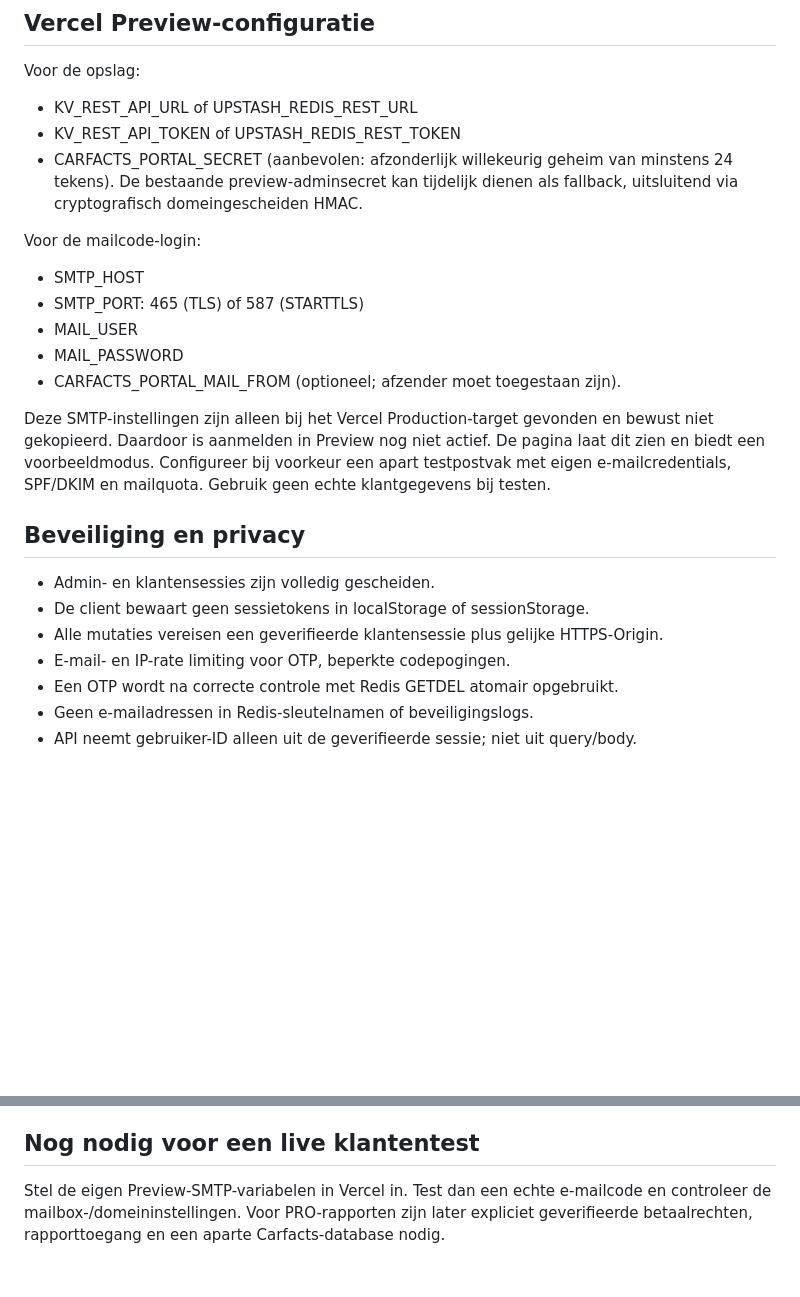
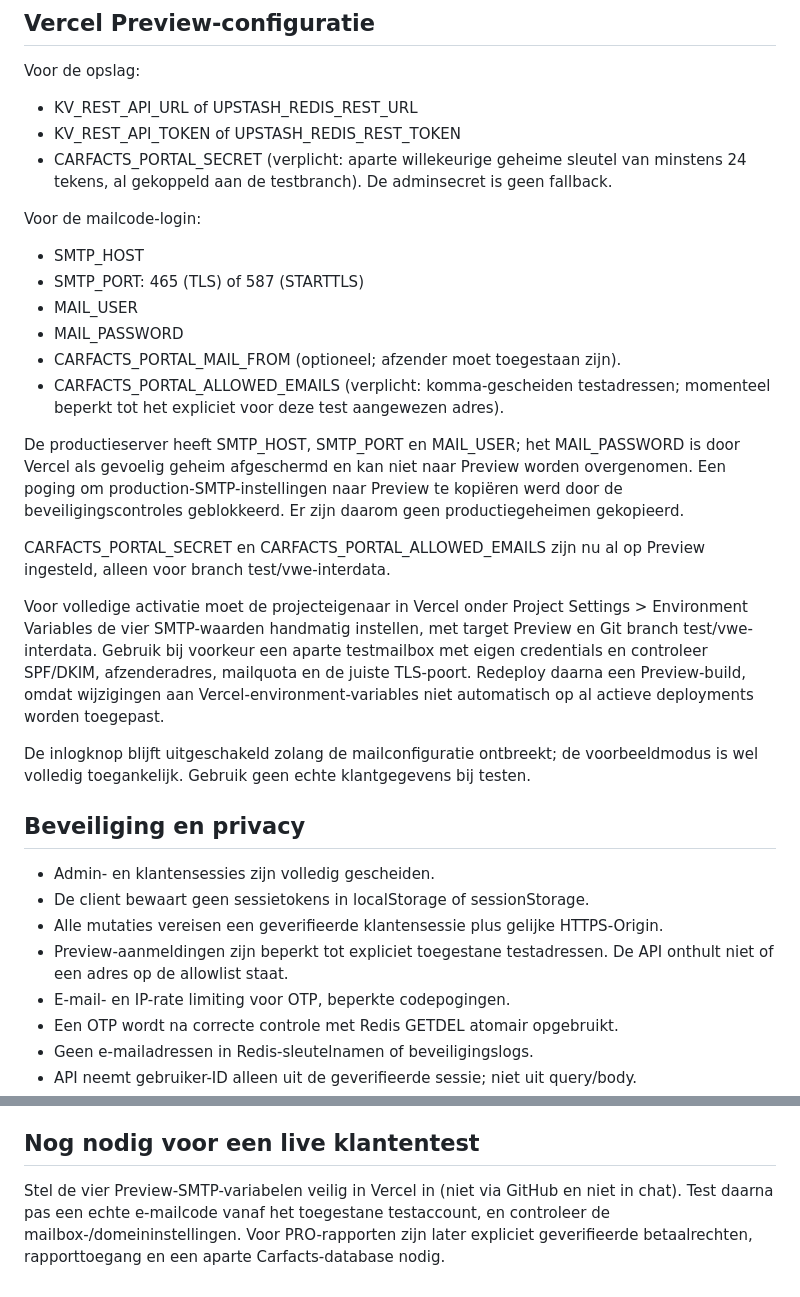
Before and after one commit to lapronti/carfacts, a Markdown page: docs/mijn-carfacts-preview.md, 2 parts joined by grey strips. Rendered like a GitHub page; blank space fills up the shorter version.

Commit message:
Document strict preview SMTP separation, protected secrets and allowed test-account onboarding

```diff
--- a/docs/mijn-carfacts-preview.md
+++ b/docs/mijn-carfacts-preview.md
@@ -26,7 +26,7 @@ Er is geen Supabase-database voor Carfacts aangesloten. Het enige gekoppelde Sup
 Voor de opslag:
 - KV_REST_API_URL of UPSTASH_REDIS_REST_URL
 - KV_REST_API_TOKEN of UPSTASH_REDIS_REST_TOKEN
-- CARFACTS_PORTAL_SECRET (aanbevolen: afzonderlijk willekeurig geheim van minstens 24 tekens). De bestaande preview-adminsecret kan tijdelijk dienen als fallback, uitsluitend via cryptografisch domeingescheiden HMAC.
+- CARFACTS_PORTAL_SECRET (verplicht: aparte willekeurige geheime sleutel van minstens 24 tekens, al gekoppeld aan de testbranch). De adminsecret is geen fallback.
 
 Voor de mailcode-login:
 - SMTP_HOST
@@ -34,14 +34,22 @@ Voor de mailcode-login:
 - MAIL_USER
 - MAIL_PASSWORD
 - CARFACTS_PORTAL_MAIL_FROM (optioneel; afzender moet toegestaan zijn).
+- CARFACTS_PORTAL_ALLOWED_EMAILS (verplicht: komma-gescheiden testadressen; momenteel beperkt tot het expliciet voor deze test aangewezen adres).
 
-Deze SMTP-instellingen zijn alleen bij het Vercel Production-target gevonden en bewust niet gekopieerd. Daardoor is aanmelden in Preview nog niet actief. De pagina laat dit zien en biedt een voorbeeldmodus. Configureer bij voorkeur een apart testpostvak met eigen e-mailcredentials, SPF/DKIM en mailquota. Gebruik geen echte klantgegevens bij testen.
+De productieserver heeft SMTP_HOST, SMTP_PORT en MAIL_USER; het MAIL_PASSWORD is door Vercel als gevoelig geheim afgeschermd en kan niet naar Preview worden overgenomen. Een poging om production-SMTP-instellingen naar Preview te kopiëren werd door de beveiligingscontroles geblokkeerd. Er zijn daarom geen productiegeheimen gekopieerd.
+
+CARFACTS_PORTAL_SECRET en CARFACTS_PORTAL_ALLOWED_EMAILS zijn nu al op Preview ingesteld, alleen voor branch test/vwe-interdata.
+
+Voor volledige activatie moet de projecteigenaar in Vercel onder Project Settings > Environment Variables de vier SMTP-waarden handmatig instellen, met target Preview en Git branch test/vwe-interdata. Gebruik bij voorkeur een aparte testmailbox met eigen credentials en controleer SPF/DKIM, afzenderadres, mailquota en de juiste TLS-poort. Redeploy daarna een Preview-build, omdat wijzigingen aan Vercel-environment-variables niet automatisch op al actieve deployments worden toegepast.
+
+De inlogknop blijft uitgeschakeld zolang de mailconfiguratie ontbreekt; de voorbeeldmodus is wel volledig toegankelijk. Gebruik geen echte klantgegevens bij testen.
 
 ## Beveiliging en privacy
 
 - Admin- en klantensessies zijn volledig gescheiden.
 - De client bewaart geen sessietokens in localStorage of sessionStorage.
 - Alle mutaties vereisen een geverifieerde klantensessie plus gelijke HTTPS-Origin.
+- Preview-aanmeldingen zijn beperkt tot expliciet toegestane testadressen. De API onthult niet of een adres op de allowlist staat.
 - E-mail- en IP-rate limiting voor OTP, beperkte codepogingen.
 - Een OTP wordt na correcte controle met Redis GETDEL atomair opgebruikt.
 - Geen e-mailadressen in Redis-sleutelnamen of beveiligingslogs.
@@ -66,4 +74,4 @@ GitHub Actions voert deze controles uit op de testbranch. Tests gebruiken uitslu
 
 ## Nog nodig voor een live klantentest
 
-Stel de eigen Preview-SMTP-variabelen in Vercel in. Test dan een echte e-mailcode en controleer de mailbox-/domeininstellingen. Voor PRO-rapporten zijn later expliciet geverifieerde betaalrechten, rapporttoegang en een aparte Carfacts-database nodig.
+Stel de vier Preview-SMTP-variabelen veilig in Vercel in (niet via GitHub en niet in chat). Test daarna pas een echte e-mailcode vanaf het toegestane testaccount, en controleer de mailbox-/domeininstellingen. Voor PRO-rapporten zijn later expliciet geverifieerde betaalrechten, rapporttoegang en een aparte Carfacts-database nodig.
```
